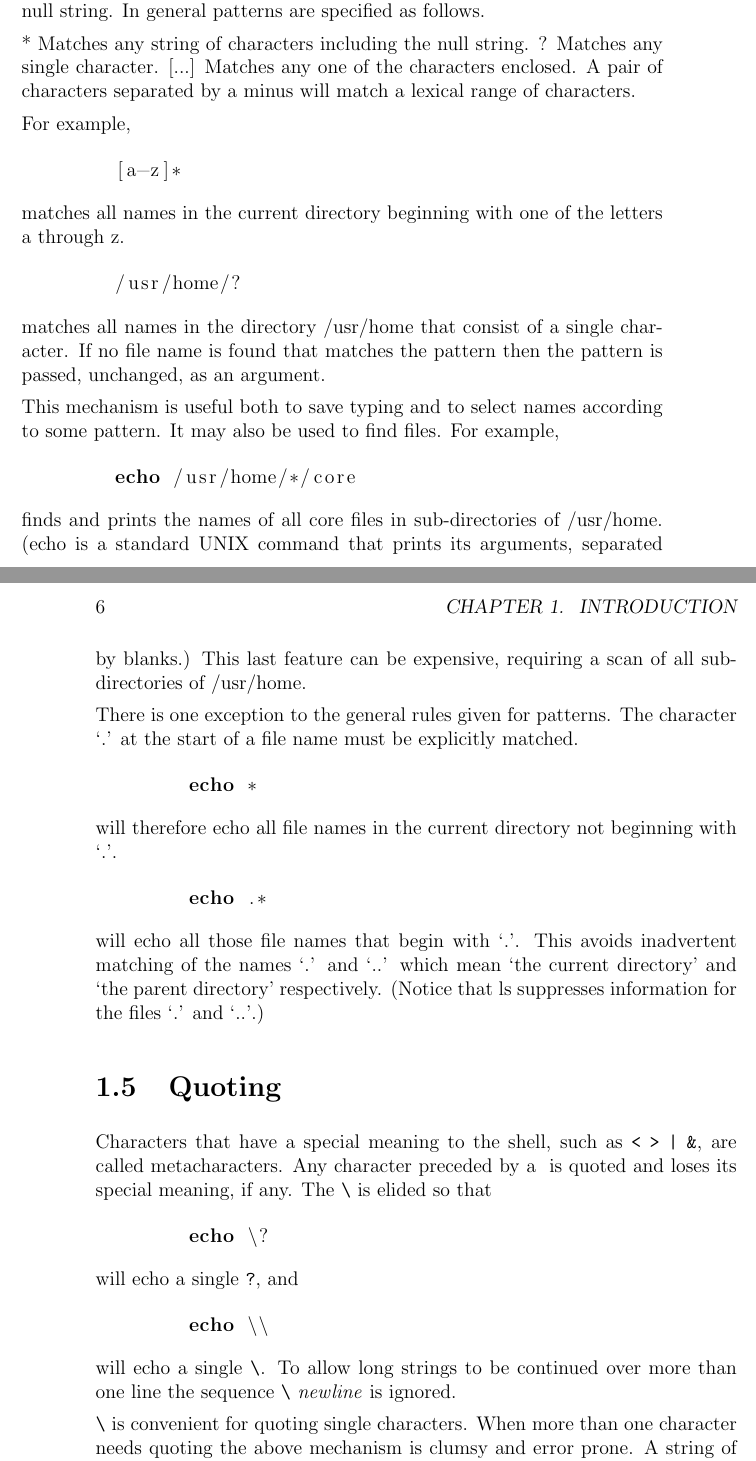
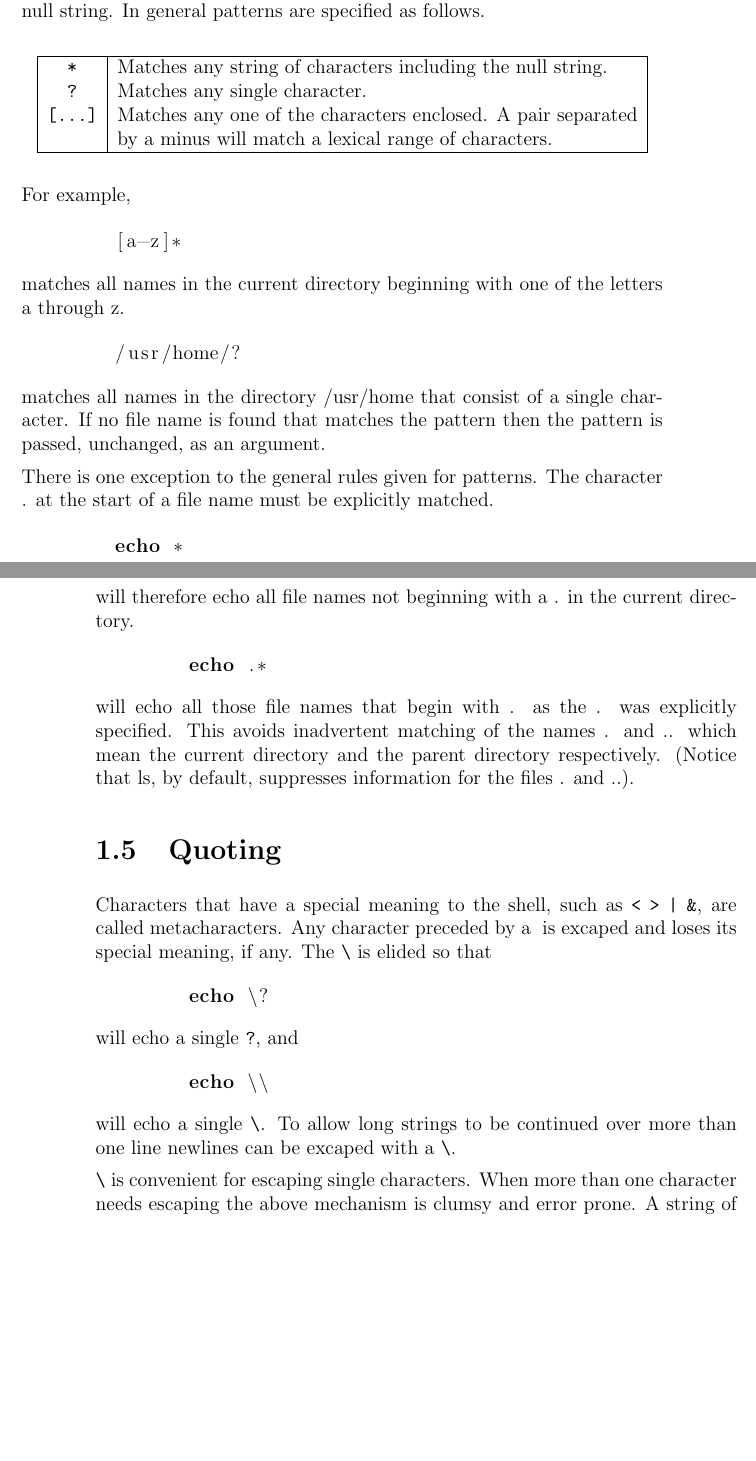
Before and after one commit to michaelmacinnis/oh, a LaTeX book (doc/oh.tex): two parts of pages 5 and 6 of 11 before the commit and two parts of pages 5 and 6 of 9 after it, joined at a grey line, cut so that both start at the same text, the shorter picture padded with empty space. Compiled offline with pdfLaTeX.

Commit message:
More documentation.

```diff
--- a/doc/oh.tex
+++ b/doc/oh.tex
@@ -128,11 +127,16 @@ directory that end in .c. The character * is a pattern that will
 match any string including the null string. In general
 patterns are specified as follows.
 
-*	Matches any string of characters including the null string.
-?	Matches any single character.
-[...]	Matches any one of the characters enclosed.
-	A pair of characters separated by a minus will match a
-        lexical range of characters.
+\begin{center}
+\begin{tabular}{|c|l|}
+\hline
+\verb%*% & Matches any string of characters including the null string. \\
+\verb%?% & Matches any single character. \\
+\verb%[...]% & Matches any one of the characters enclosed. A pair separated \\
+& by a minus will match a lexical range of characters. \\
+\hline
+\end{tabular}
+\end{center}
 
 For example,
 
@@ -151,45 +155,33 @@ matches all names in the directory /usr/home that consist of a
 single character. If no file name is found that matches the pattern
 then the pattern is passed, unchanged, as an argument.
 
-This mechanism is useful both to save typing and to select names
-according to some pattern. It may also be used to find files. For
-example,
-
-\begin{lstlisting}
-    	echo /usr/home/*/core
-\end{lstlisting}
-
-finds and prints the names of all core files in sub-directories of
-/usr/home. (echo is a standard UNIX command that prints its arguments,
-separated by blanks.) This last feature can be expensive, requiring
-a scan of all sub-directories of /usr/home.
-
 There is one exception to the general rules given for patterns.
-The character `.' at the start of a file name must be explicitly
+The character . at the start of a file name must be explicitly
 matched.
 
 \begin{lstlisting}
     	echo *
 \end{lstlisting}
 
-will therefore echo all file names in the current directory not
-beginning with `.'.
+will therefore echo all file names not beginning with a . in the
+current directory.
 
 \begin{lstlisting}
     	echo .*
 \end{lstlisting}
 
-will echo all those file names that begin with `.'. This avoids
-inadvertent matching of the names `.' and `..' which mean `the
-current directory' and `the parent directory' respectively. (Notice
-that ls suppresses information for the files `.' and `..'.)
+will echo all those file names that begin with . as the . was
+explicitly specified. This avoids inadvertent matching of the names
+. and .. which mean the current directory and the parent directory
+respectively. (Notice that ls, by default, suppresses information
+for the files . and ..).
 
 
 \section{Quoting}
 
 Characters that have a special meaning to the shell, such as \verb%<%
 \verb%>% \verb%|% \verb%&%, are called metacharacters. Any character
-preceded by a \ is quoted and loses its special meaning, if any. The
+preceded by a \ is excaped and loses its special meaning, if any. The
 \verb%\% is elided so that
 
 \begin{lstlisting}
@@ -203,11 +195,10 @@ will echo a single \verb%?%, and
 \end{lstlisting}
 
 will echo a single \verb%\%. To allow long strings to be continued
-over more than one line the sequence \verb%\% \emph{newline} is
-ignored.
+over more than one line newlines can be excaped with a \verb%\%.
 
-\verb%\% is convenient for quoting single characters. When more
-than one character needs quoting the above mechanism is clumsy and
+\verb%\% is convenient for escaping single characters. When more
+than one character needs escaping the above mechanism is clumsy and
 error prone. A string of characters may be quoted by enclosing the
 string between double quotes. For example,
 
```
Also changed, not shown: doc/oh.tex (15 more changed lines).
